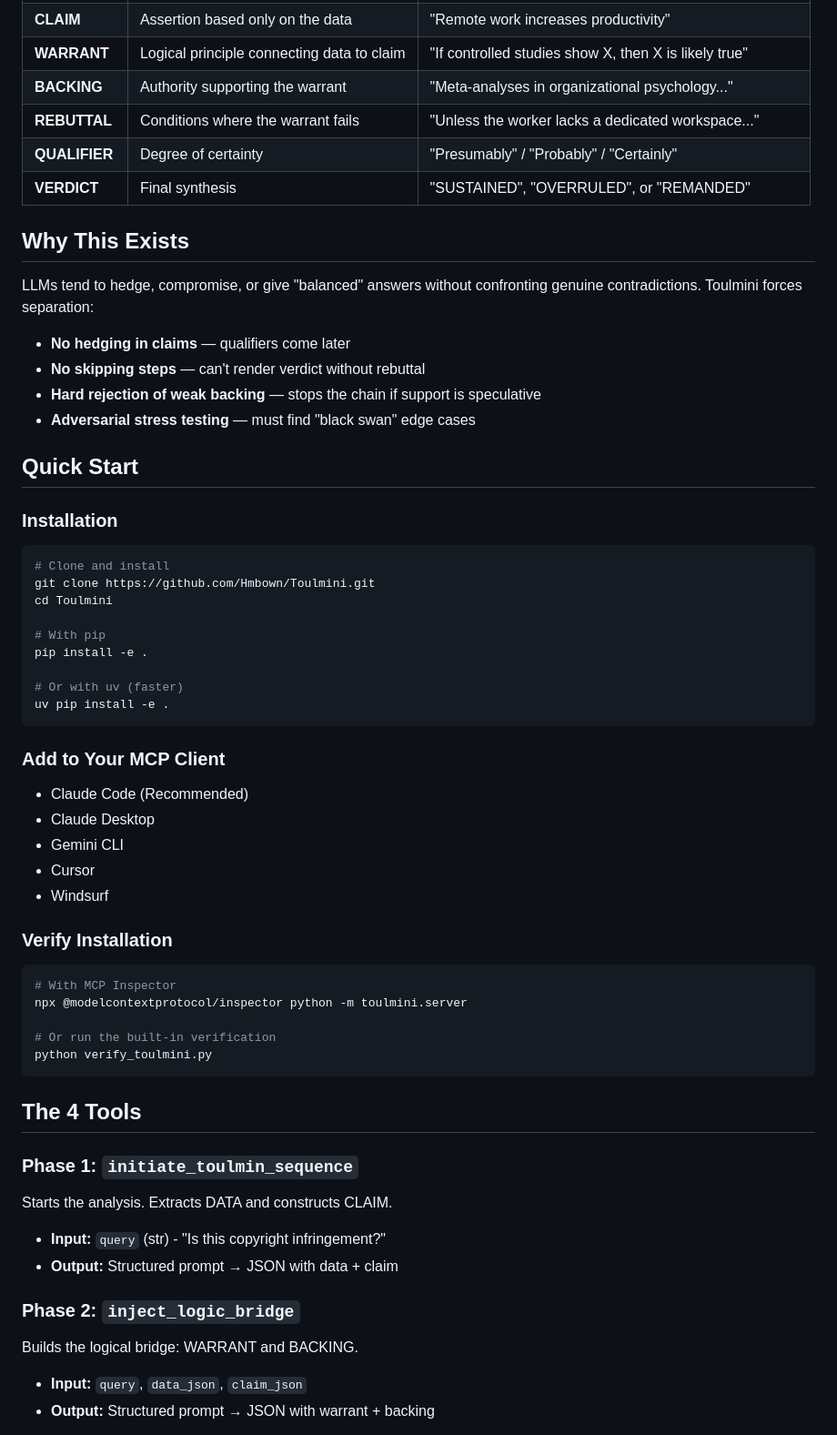
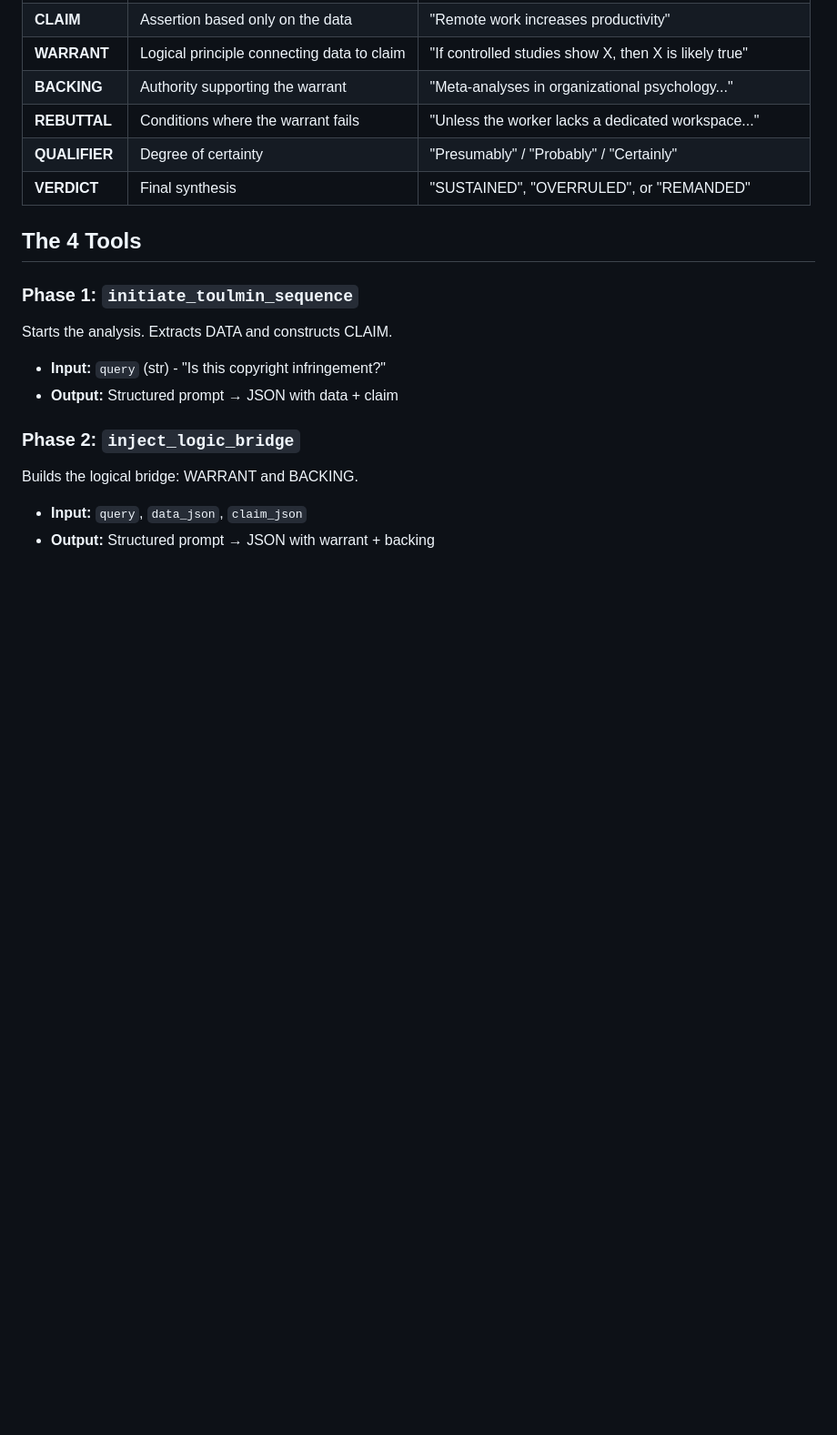
Before and after one commit to Hmbown/Toulmini, a Markdown page: README.md, the part around one of its changes. Shown at 91% size. Drawn GitHub-style; blank space fills up the shorter version.

Commit message:
Restructure README: Move Tools and Flow near Mermaid diagram

````diff
--- a/README.md
+++ b/README.md
@@ -31,49 +31,6 @@ graph TD
 | **REBUTTAL** | Conditions where the warrant fails | "Unless the worker lacks a dedicated workspace..." |
 | **QUALIFIER** | Degree of certainty | "Presumably" / "Probably" / "Certainly" |
 | **VERDICT** | Final synthesis | "SUSTAINED", "OVERRULED", or "REMANDED" |
-
-## Why This Exists
-
-LLMs tend to hedge, compromise, or give "balanced" answers without confronting genuine contradictions. Toulmini forces separation:
-
-*   **No hedging in claims** — qualifiers come later
-*   **No skipping steps** — can't render verdict without rebuttal
-*   **Hard rejection of weak backing** — stops the chain if support is speculative
-*   **Adversarial stress testing** — must find "black swan" edge cases
-
-## Quick Start
-
-### Installation
-
-```bash
-# Clone and install
-git clone https://github.com/Hmbown/Toulmini.git
-cd Toulmini
-
-# With pip
-pip install -e .
-
-# Or with uv (faster)
-uv pip install -e .
-```
-
-### Add to Your MCP Client
-
-*   Claude Code (Recommended)
-*   Claude Desktop
-*   Gemini CLI
-*   Cursor
-*   Windsurf
-
-### Verify Installation
-
-```bash
-# With MCP Inspector
-npx @modelcontextprotocol/inspector python -m toulmini.server
-
-# Or run the built-in verification
-python verify_toulmini.py
-```
 
 ## The 4 Tools
 
````
Also changed, not shown: other parts of README.md (+9 -0 lines).
